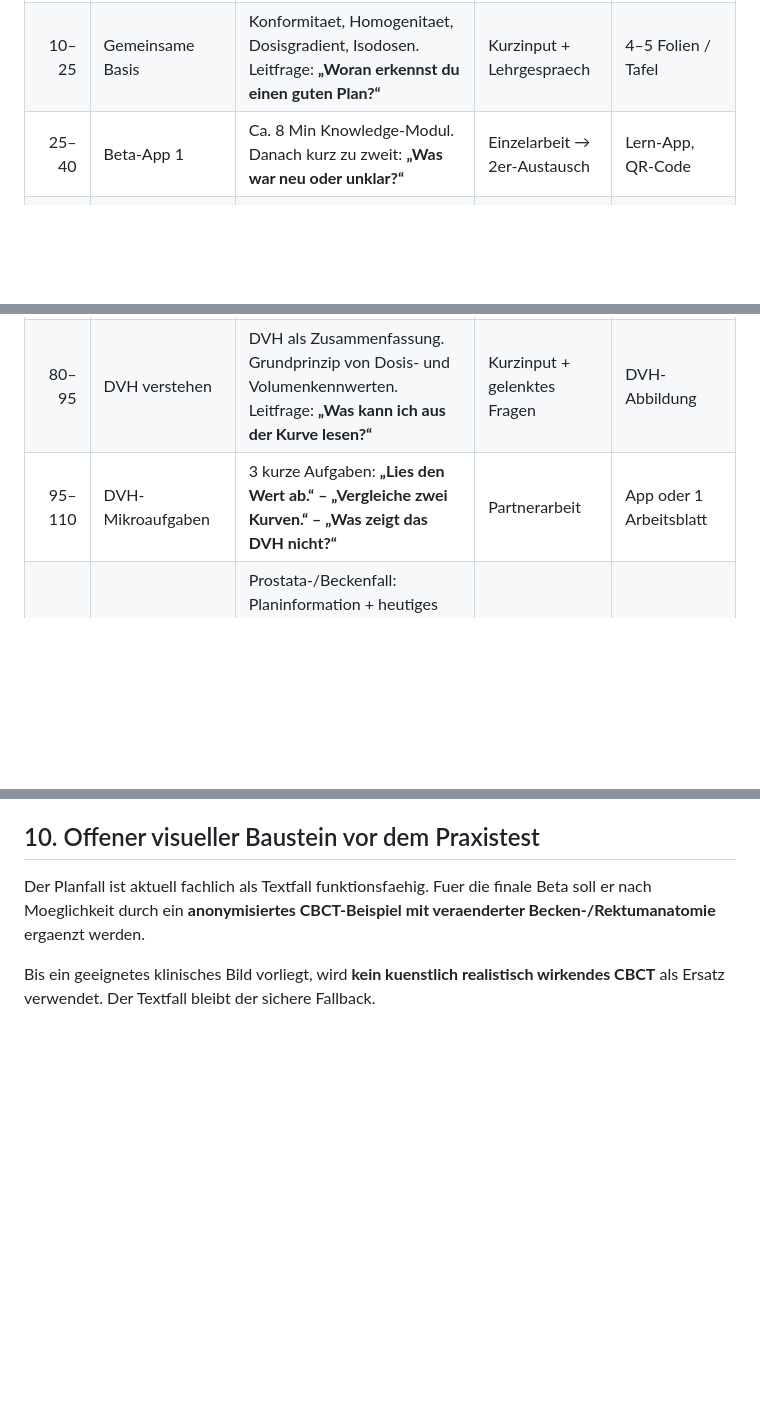
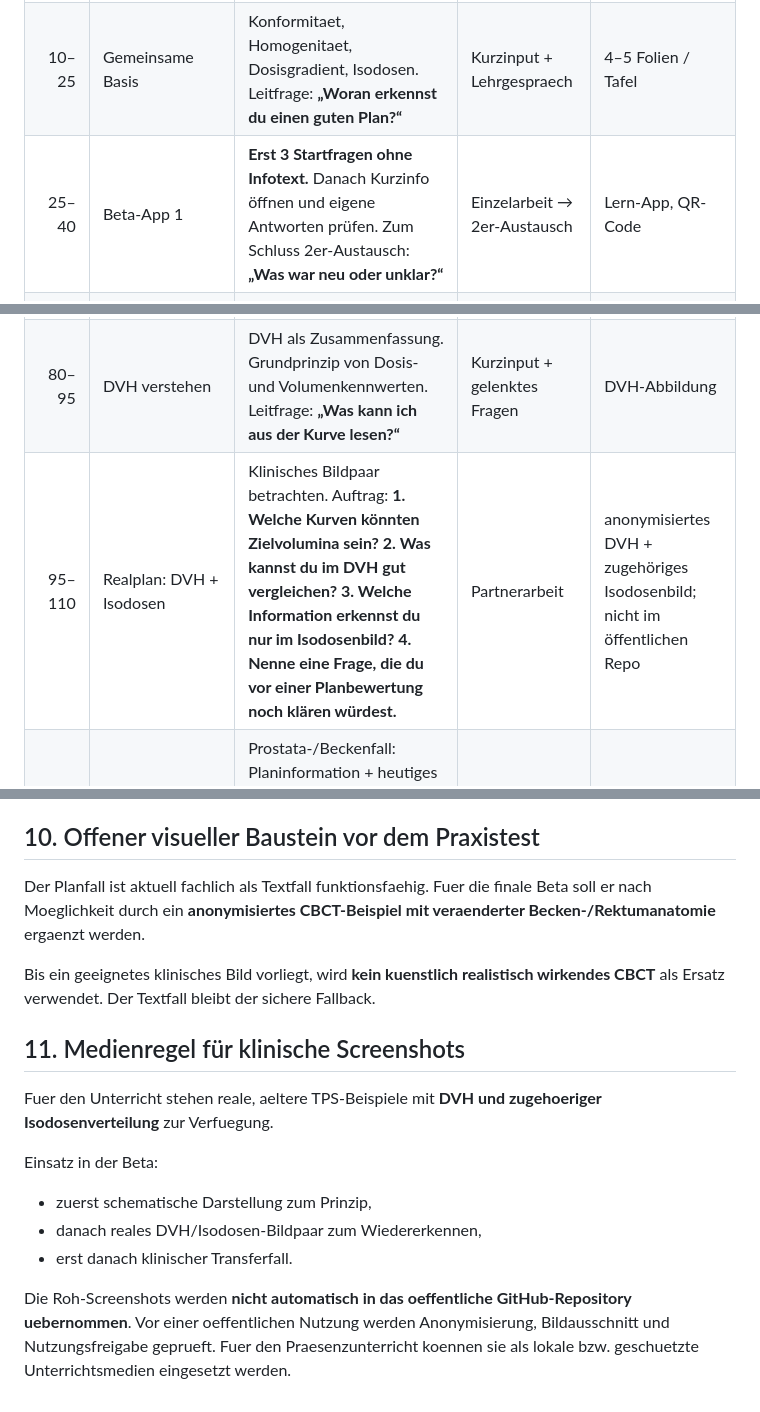
Before and after one commit to meese18-byte/mtr-rt-lernapp, a Markdown page: docs/UNTERRICHTSPLAN-DOSISVERTEILUNG-3LJ-BETA.md, 3 parts joined by grey strips. GitHub-like rendering; blank space fills up the shorter version.

Commit message:
docs: integrate retrieval-first flow and clinical plan pair

```diff
--- a/docs/UNTERRICHTSPLAN-DOSISVERTEILUNG-3LJ-BETA.md
+++ b/docs/UNTERRICHTSPLAN-DOSISVERTEILUNG-3LJ-BETA.md
@@ -54,11 +54,11 @@ Die Lernenden koennen am Ende der Einheit:
 |---:|---|---|---|---|
 | 0–10 | Einstieg | Vier unterschiedliche Dosisverteilungen zeigen. Frage: **„Was ist gleich? Was ist unterschiedlich?“** Noch keine Techniknamen verlangen. | Bildimpuls, Think-Pair-Share | Beamer, 4 Planbilder |
 | 10–25 | Gemeinsame Basis | Konformitaet, Homogenitaet, Dosisgradient, Isodosen. Leitfrage: **„Woran erkennst du einen guten Plan?“** | Kurzinput + Lehrgespraech | 4–5 Folien / Tafel |
-| 25–40 | Beta-App 1 | Ca. 8 Min Knowledge-Modul. Danach kurz zu zweit: **„Was war neu oder unklar?“** | Einzelarbeit → 2er-Austausch | Lern-App, QR-Code |
+| 25–40 | Beta-App 1 | **Erst 3 Startfragen ohne Infotext.** Danach Kurzinfo öffnen und eigene Antworten prüfen. Zum Schluss 2er-Austausch: **„Was war neu oder unklar?“** | Einzelarbeit → 2er-Austausch | Lern-App, QR-Code |
 | 40–65 | Technikvergleich | Gruppen vergleichen 4 Dosisverteilungen: Vier-Felder-Box, 3D-CRT mit 6 Feldern, IMRT Step-and-Shoot und VMAT. | Gruppenarbeit 3–4 Pers. | Planbilder / App-Element / Arbeitskarte |
 | 65–80 | Auswertung Technik | Ergebnisse vergleichen. Fokus: **„Woran habt ihr die Technik erkannt?“** Verbindung zu Konformitaet, Homogenitaet, Gradient. | Plenum, Teach-Back | Beamer / Tafel |
 | 80–95 | DVH verstehen | DVH als Zusammenfassung. Grundprinzip von Dosis- und Volumenkennwerten. Leitfrage: **„Was kann ich aus der Kurve lesen?“** | Kurzinput + gelenktes Fragen | DVH-Abbildung |
-| 95–110 | DVH-Mikroaufgaben | 3 kurze Aufgaben: **„Lies den Wert ab.“ – „Vergleiche zwei Kurven.“ – „Was zeigt das DVH nicht?“** | Partnerarbeit | App oder 1 Arbeitsblatt |
+| 95–110 | Realplan: DVH + Isodosen | Klinisches Bildpaar betrachten. Auftrag: **1. Welche Kurven könnten Zielvolumina sein? 2. Was kannst du im DVH gut vergleichen? 3. Welche Information erkennst du nur im Isodosenbild? 4. Nenne eine Frage, die du vor einer Planbewertung noch klären würdest.** | Partnerarbeit | anonymisiertes DVH + zugehöriges Isodosenbild; nicht im öffentlichen Repo |
 | 110–135 | Beta-App 2: Planfall | Prostata-/Beckenfall: Planinformation + heutiges CBCT. Auftrag in 4 Schritten: **1. Was fällt auf? 2. Warum ist das wichtig? 3. Was zeigt der Plan – was zeigt das CBCT? 4. Was tust du als MTR?** | Fallarbeit in Kleingruppen | Case-Modul |
 | 135–150 | Fallauswertung | Gruppen nennen ihre Handlungskette. Dozent ordnet und korrigiert. | Fallgespraech / Teach-Back | Beamer / Tafel |
 | 150–158 | Wissenscheck | 5–8 kurze Masterfragen. Nur Kerninhalte. | Kahoot oder analoger Schnellcheck | Kahoot optional |
@@ -193,3 +193,15 @@ Lernende, 3 kurze Rueckmeldungen:
 Der Planfall ist aktuell fachlich als Textfall funktionsfaehig. Fuer die finale Beta soll er nach Moeglichkeit durch ein **anonymisiertes CBCT-Beispiel mit veraenderter Becken-/Rektumanatomie** ergaenzt werden.
 
 Bis ein geeignetes klinisches Bild vorliegt, wird **kein kuenstlich realistisch wirkendes CBCT** als Ersatz verwendet. Der Textfall bleibt der sichere Fallback.
+
+
+## 11. Medienregel für klinische Screenshots
+
+Fuer den Unterricht stehen reale, aeltere TPS-Beispiele mit **DVH und zugehoeriger Isodosenverteilung** zur Verfuegung.
+
+Einsatz in der Beta:
+- zuerst schematische Darstellung zum Prinzip,
+- danach reales DVH/Isodosen-Bildpaar zum Wiedererkennen,
+- erst danach klinischer Transferfall.
+
+Die Roh-Screenshots werden **nicht automatisch in das oeffentliche GitHub-Repository uebernommen**. Vor einer oeffentlichen Nutzung werden Anonymisierung, Bildausschnitt und Nutzungsfreigabe geprueft. Fuer den Praesenzunterricht koennen sie als lokale bzw. geschuetzte Unterrichtsmedien eingesetzt werden.
```
